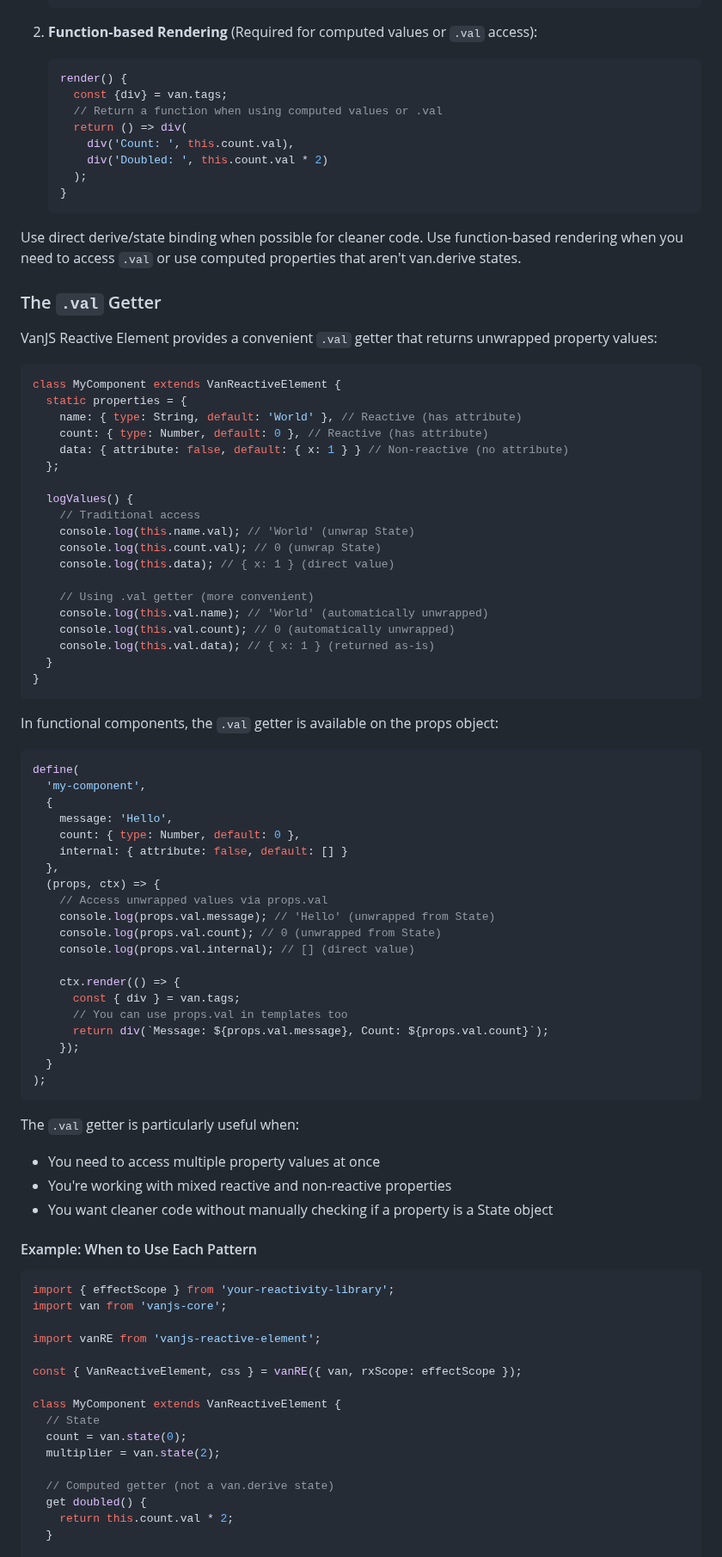
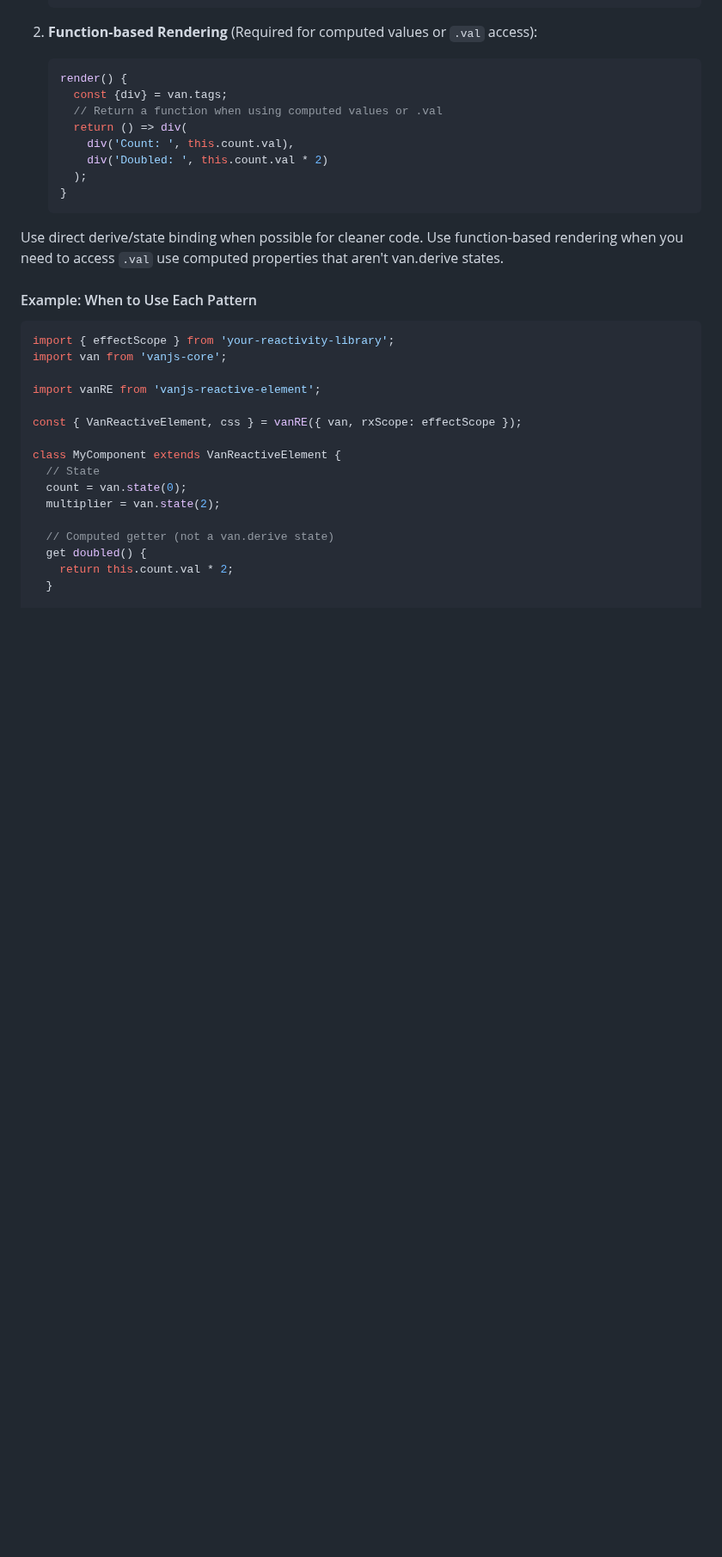
Before and after one commit to VoidedClouds/van-reactive-element, a Markdown page: README.md, the part around one of its changes. Shown at 86% size. GitHub-like rendering; blank space fills up the shorter version.

Commit message:
Update README to remove val getter property language

````diff
--- a/README.md
+++ b/README.md
@@ -349,64 +339,7 @@ VanJS Reactive Element supports two patterns for reactive rendering:
    }
    ```
 
-Use direct derive/state binding when possible for cleaner code. Use function-based rendering when you need to access `.val` or use computed properties that aren't van.derive states.
-
-### The `.val` Getter
-
-VanJS Reactive Element provides a convenient `.val` getter that returns unwrapped property values:
-
-```javascript
-class MyComponent extends VanReactiveElement {
-  static properties = {
-    name: { type: String, default: 'World' }, // Reactive (has attribute)
-    count: { type: Number, default: 0 }, // Reactive (has attribute)
-    data: { attribute: false, default: { x: 1 } } // Non-reactive (no attribute)
-  };
-
-  logValues() {
-    // Traditional access
-    console.log(this.name.val); // 'World' (unwrap State)
-    console.log(this.count.val); // 0 (unwrap State)
-    console.log(this.data); // { x: 1 } (direct value)
-
-    // Using .val getter (more convenient)
-    console.log(this.val.name); // 'World' (automatically unwrapped)
-    console.log(this.val.count); // 0 (automatically unwrapped)
-    console.log(this.val.data); // { x: 1 } (returned as-is)
-  }
-}
-```
-
-In functional components, the `.val` getter is available on the props object:
-
-```javascript
-define(
-  'my-component',
-  {
-    message: 'Hello',
-    count: { type: Number, default: 0 },
-    internal: { attribute: false, default: [] }
-  },
-  (props, ctx) => {
-    // Access unwrapped values via props.val
-    console.log(props.val.message); // 'Hello' (unwrapped from State)
-    console.log(props.val.count); // 0 (unwrapped from State)
-    console.log(props.val.internal); // [] (direct value)
-
-    ctx.render(() => {
-      const { div } = van.tags;
-      // You can use props.val in templates too
-      return div(`Message: ${props.val.message}, Count: ${props.val.count}`);
-    });
-  }
-);
-```
-
-The `.val` getter is particularly useful when:
-
-- You need to access multiple property values at once
-- You're working with mixed reactive and non-reactive properties
-- You want cleaner code without manually checking if a property is a State object
+Use direct derive/state binding when possible for cleaner code. Use function-based rendering when you need to access `.val` use computed properties that aren't van.derive states.
 
 #### Example: When to Use Each Pattern
 
````
Also changed, not shown: other parts of README.md (+0 -10 lines).
